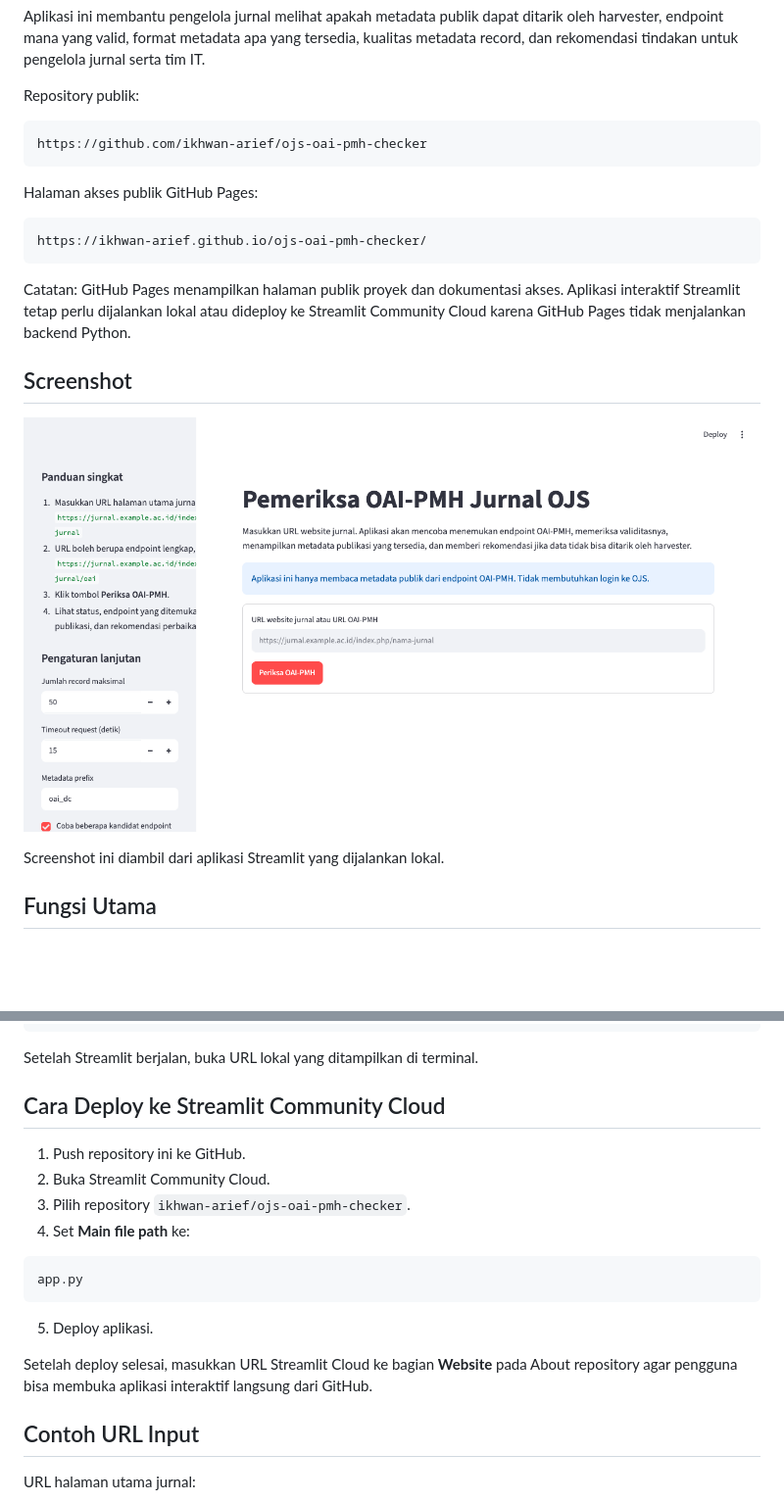
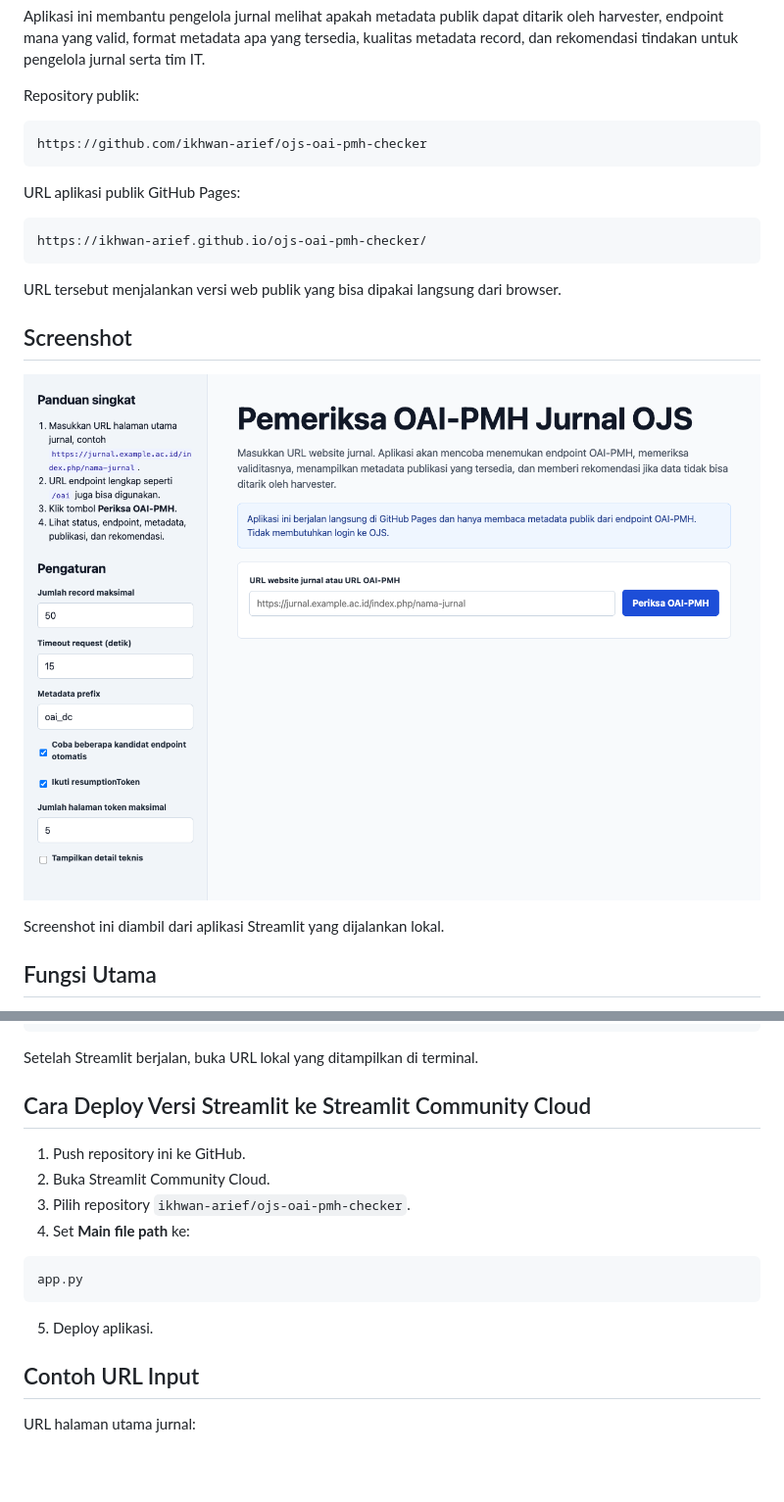
Before and after one commit to ikhwan-arief/ojs-oai-pmh-checker, a Markdown page: README.md, 2 parts joined by grey strips. Shown: that part at 98% size. Rendered like a GitHub page; pictures changed too: docs/screenshot.png; blank space fills up the shorter version.

Commit message:
Make GitHub Pages a usable OAI-PMH checker

````diff
--- a/README.md
+++ b/README.md
@@ -10,13 +10,13 @@ Repository publik:
 https://github.com/ikhwan-arief/ojs-oai-pmh-checker
 ```
 
-Halaman akses publik GitHub Pages:
+URL aplikasi publik GitHub Pages:
 
 ```text
 https://ikhwan-arief.github.io/ojs-oai-pmh-checker/
 ```
 
-Catatan: GitHub Pages menampilkan halaman publik proyek dan dokumentasi akses. Aplikasi interaktif Streamlit tetap perlu dijalankan lokal atau dideploy ke Streamlit Community Cloud karena GitHub Pages tidak menjalankan backend Python.
+URL tersebut menjalankan versi web publik yang bisa dipakai langsung dari browser.
 
 ## Screenshot
 
@@ -50,7 +50,7 @@ streamlit run app.py
 
 Setelah Streamlit berjalan, buka URL lokal yang ditampilkan di terminal.
 
-## Cara Deploy ke Streamlit Community Cloud
+## Cara Deploy Versi Streamlit ke Streamlit Community Cloud
 
 1. Push repository ini ke GitHub.
 2. Buka Streamlit Community Cloud.
@@ -62,8 +62,6 @@ app.py
 ```
 
 5. Deploy aplikasi.
-
-Setelah deploy selesai, masukkan URL Streamlit Cloud ke bagian **Website** pada About repository agar pengguna bisa membuka aplikasi interaktif langsung dari GitHub.
 
 ## Contoh URL Input
 
````
Also changed, not shown: 1 other file.
